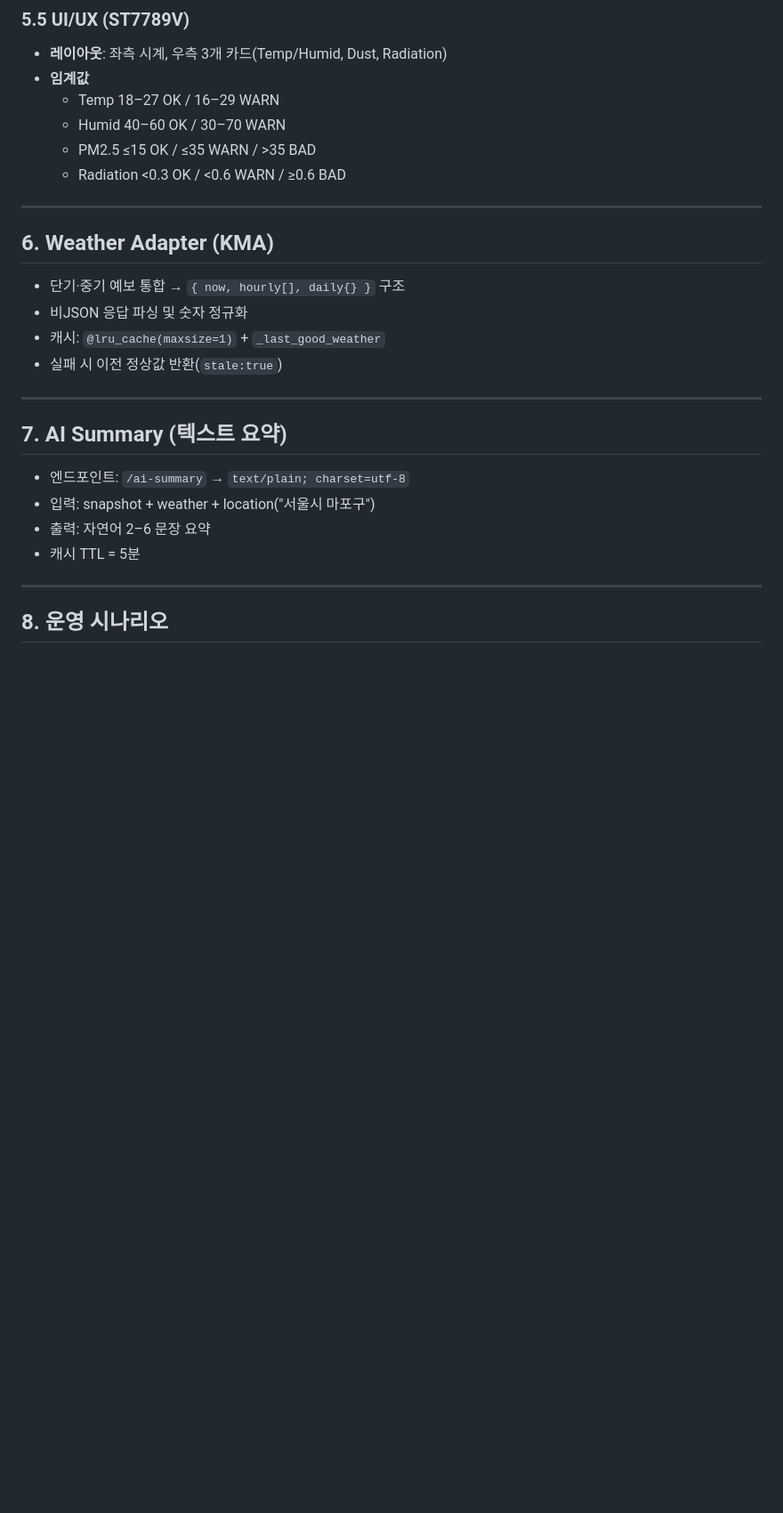
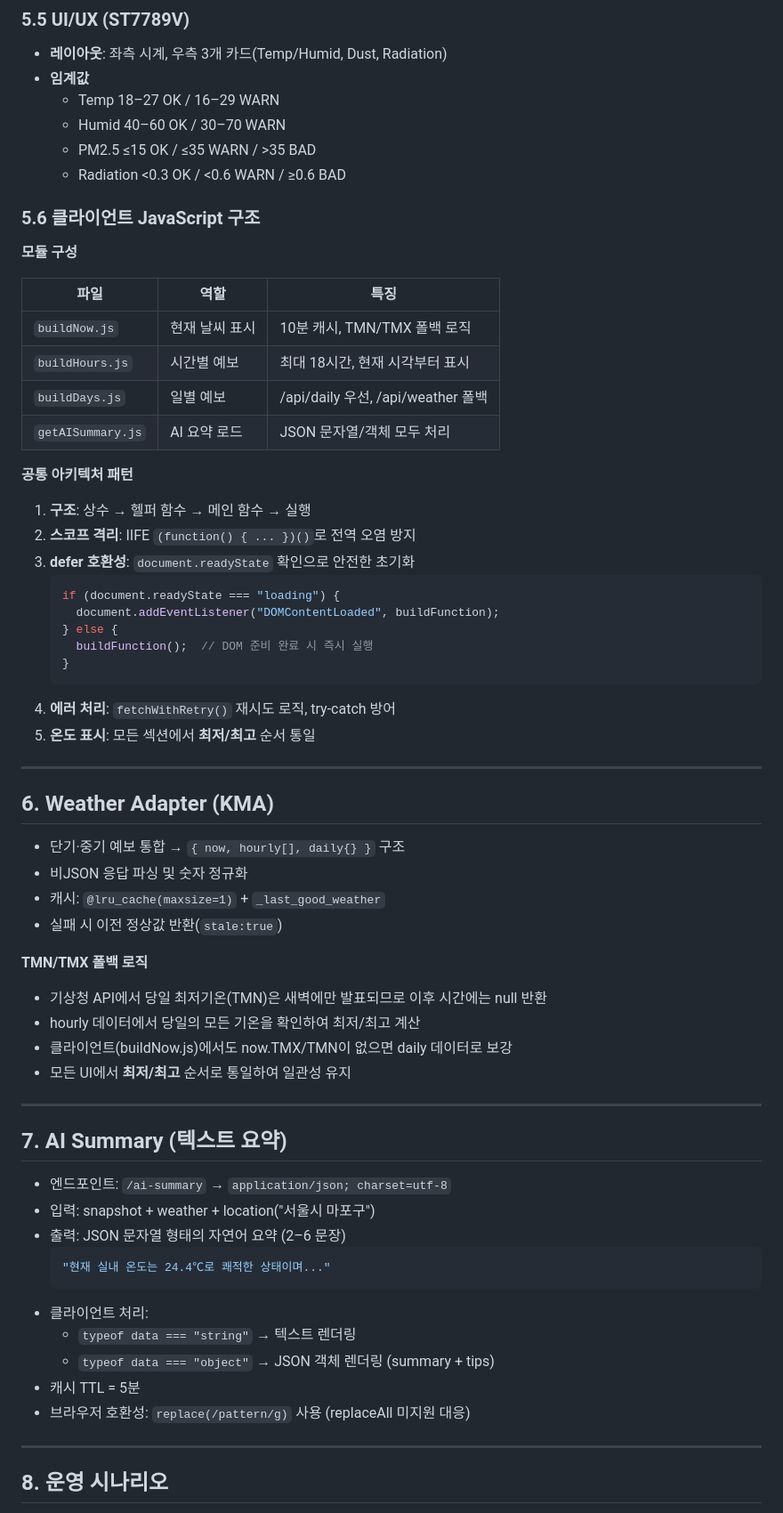
Before and after one commit to si-nyang/esp8266_webserver, a Markdown page: README.md, the part around one of its changes. Shown at 89% size. GitHub-like rendering; blank space fills up the shorter version.

Commit message:
Update AI summary API to return JSON and improve forecast display
Refactor `/ai-summary` endpoint to return JSON and implement new JavaScript modules for enhanced weather forecast UI rendering.

Replit-Commit-Author: Agent
Replit-Commit-Session-Id: c334dcf1-268b-46f7-8ccf-1f4b4a6cfb4a
Replit-Commit-Checkpoint-Type: full_checkpoint
Replit-Commit-Screenshot-Url: https://storage.googleapis.com/screenshot-production-us-central1/03b246d8-1844-4863-9e60-6c0ed1eb3d9d/c334dcf1-268b-46f7-8ccf-1f4b4a6cfb4a/syUPDrf

````diff
--- a/README.md
+++ b/README.md
@@ -110,6 +114,31 @@
     - PM2.5 ≤15 OK / ≤35 WARN / >35 BAD
     - Radiation <0.3 OK / <0.6 WARN / ≥0.6 BAD
 
+### 5.6 클라이언트 JavaScript 구조
+
+**모듈 구성**
+
+| 파일 | 역할 | 특징 |
+| --- | --- | --- |
+| `buildNow.js` | 현재 날씨 표시 | 10분 캐시, TMN/TMX 폴백 로직 |
+| `buildHours.js` | 시간별 예보 | 최대 18시간, 현재 시각부터 표시 |
+| `buildDays.js` | 일별 예보 | /api/daily 우선, /api/weather 폴백 |
+| `getAISummary.js` | AI 요약 로드 | JSON 문자열/객체 모두 처리 |
+
+**공통 아키텍처 패턴**
+1. **구조**: 상수 → 헬퍼 함수 → 메인 함수 → 실행
+2. **스코프 격리**: IIFE `(function() { ... })()`로 전역 오염 방지
+3. **defer 호환성**: `document.readyState` 확인으로 안전한 초기화
+   ```javascript
+   if (document.readyState === "loading") {
+     document.addEventListener("DOMContentLoaded", buildFunction);
+   } else {
+     buildFunction();  // DOM 준비 완료 시 즉시 실행
+   }
+   ```
+4. **에러 처리**: `fetchWithRetry()` 재시도 로직, try-catch 방어
+5. **온도 표시**: 모든 섹션에서 **최저/최고** 순서 통일
+
 ---
 
 ## 6. Weather Adapter (KMA)
@@ -119,14 +148,27 @@
 - 캐시: `@lru_cache(maxsize=1)` + `_last_good_weather`
 - 실패 시 이전 정상값 반환(`stale:true`)
 
+**TMN/TMX 폴백 로직**
+- 기상청 API에서 당일 최저기온(TMN)은 새벽에만 발표되므로 이후 시간에는 null 반환
+- hourly 데이터에서 당일의 모든 기온을 확인하여 최저/최고 계산
+- 클라이언트(buildNow.js)에서도 now.TMX/TMN이 없으면 daily 데이터로 보강
+- 모든 UI에서 **최저/최고** 순서로 통일하여 일관성 유지
+
 ---
 
 ## 7. AI Summary (텍스트 요약)
 
-- 엔드포인트: `/ai-summary` → `text/plain; charset=utf-8`
+- 엔드포인트: `/ai-summary` → `application/json; charset=utf-8`
 - 입력: snapshot + weather + location("서울시 마포구")
-- 출력: 자연어 2–6 문장 요약
+- 출력: JSON 문자열 형태의 자연어 요약 (2–6 문장)
+  ```json
+  "현재 실내 온도는 24.4℃로 쾌적한 상태이며..."
+  ```
+- 클라이언트 처리:
+  - `typeof data === "string"` → 텍스트 렌더링
+  - `typeof data === "object"` → JSON 객체 렌더링 (summary + tips)
 - 캐시 TTL = 5분
+- 브라우저 호환성: `replace(/pattern/g)` 사용 (replaceAll 미지원 대응)
 
 ---
 
````
Also changed, not shown: other parts of README.md (+6 -2 lines).
